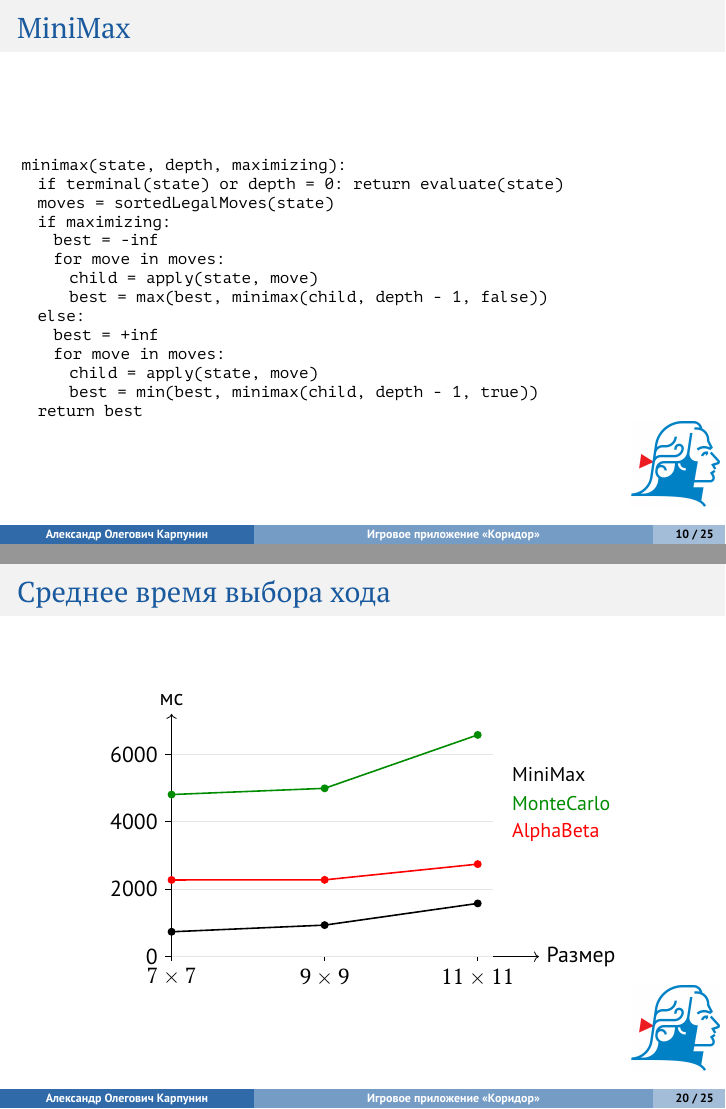
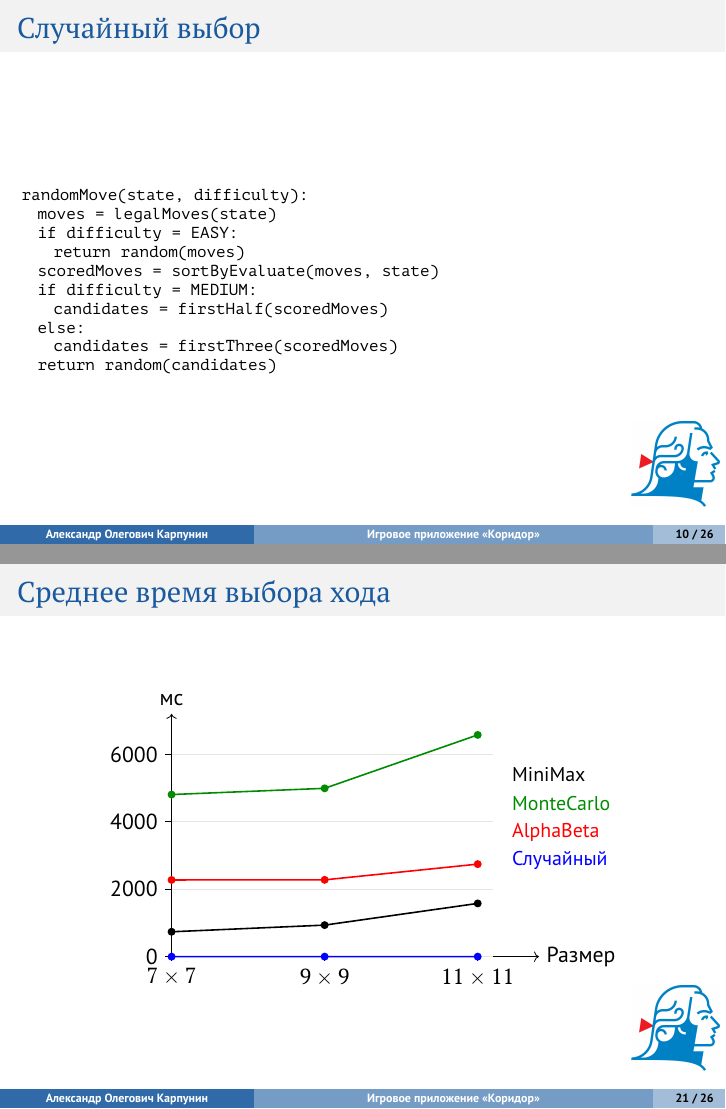
Before and after one commit to karpuninaleksandr/quoridor, LaTeX slides (latex/presentation.tex): pages 10 and 20 of 25 before the commit and pages 10 and 21 of 26 after it, joined at a grey line. Compiled offline with pdfLaTeX.

Commit message:
фикс презентации

```diff
--- a/latex/presentation.tex
+++ b/latex/presentation.tex
@@ -172,6 +172,24 @@ F(s)=\sum_i \lambda_i f_i(s)
 \begin{block}{Настройка сложности}
 \small
 Для каждого алгоритма предусмотрены три уровня сложности. Уровень определяет допустимую глубину поиска и ограничение времени на выбор хода.
+\end{block}
+\end{frame}
+
+\begin{frame}{Случайный выбор}
+\begin{block}{}
+\scriptsize
+\begin{tabular}{@{}l@{}}
+\texttt{randomMove(state, difficulty):} \\
+\quad \texttt{moves = legalMoves(state)} \\
+\quad \texttt{if difficulty = EASY:} \\
+\quad\quad \texttt{return random(moves)} \\
+\quad \texttt{scoredMoves = sortByEvaluate(moves, state)} \\
+\quad \texttt{if difficulty = MEDIUM:} \\
+\quad\quad \texttt{candidates = firstHalf(scoredMoves)} \\
+\quad \texttt{else:} \\
+\quad\quad \texttt{candidates = firstThree(scoredMoves)} \\
+\quad \texttt{return random(candidates)}
+\end{tabular}
 \end{block}
 \end{frame}
 
@@ -364,12 +382,17 @@ MiniMax    & 150 & 84  & 62  & 4 & 56,00\% \\
     \draw[black, thick] plot coordinates {(0,737.6) (2,935.2) (4,1578.5)};
     \draw[green!55!black, thick] plot coordinates {(0,4807.6) (2,4991.9) (4,6576.2)};
     \draw[red, thick] plot coordinates {(0,2274.3) (2,2277.5) (4,2743.9)};
+    \draw[blue, thick] plot coordinates {(0,0.4) (2,0.7) (4,1.0)};
     \foreach \x/\y in {0/737.6,2/935.2,4/1578.5} \fill[black] (\x,\y) circle (2pt);
     \foreach \x/\y in {0/4807.6,2/4991.9,4/6576.2} \fill[green!55!black] (\x,\y) circle (2pt);
     \foreach \x/\y in {0/2274.3,2/2277.5,4/2743.9} \fill[red] (\x,\y) circle (2pt);
+    \foreach \x/\y in {0/0.4,2/0.7,4/1.0} \fill[blue] (\x,\y) circle (2pt);
     \node[anchor=west, font=\small] at (4.35,5400) {MiniMax};
     \node[anchor=west, font=\small] at (4.35,4550) {\textcolor{green!55!black}{MonteCarlo}};
     \node[anchor=west, font=\small] at (4.35,3700) {\textcolor{red}{AlphaBeta}};
+    \node[anchor=west, font=\small] at (4.35,2850) {\textcolor{blue}{Случайный}};
+    \node[anchor=west, font=\scriptsize] at (4.35,2450)
+        {\textcolor{blue}{}};
 \end{tikzpicture}
 \end{figure}
 \end{frame}
```
Also changed, not shown: latex/presentation.pdf.
